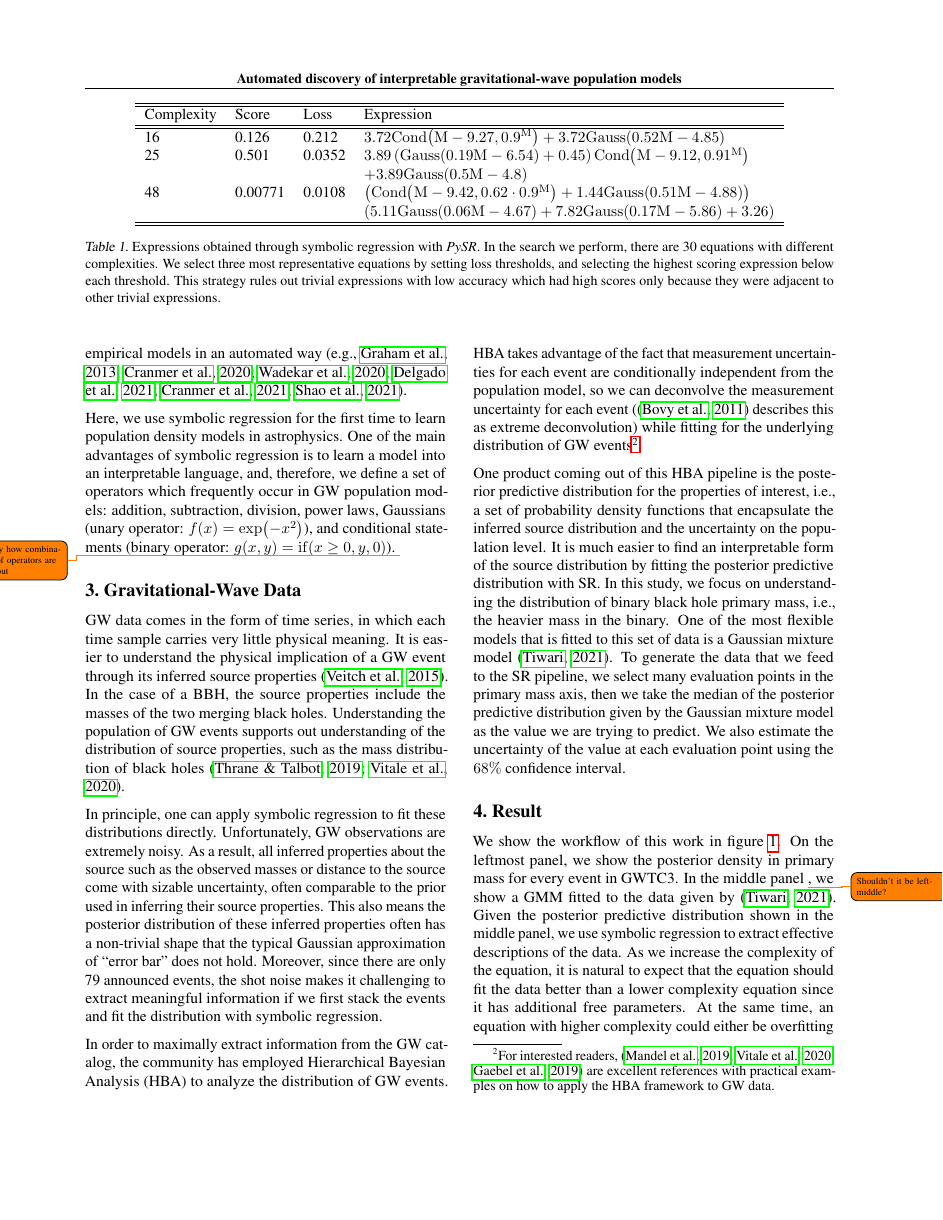
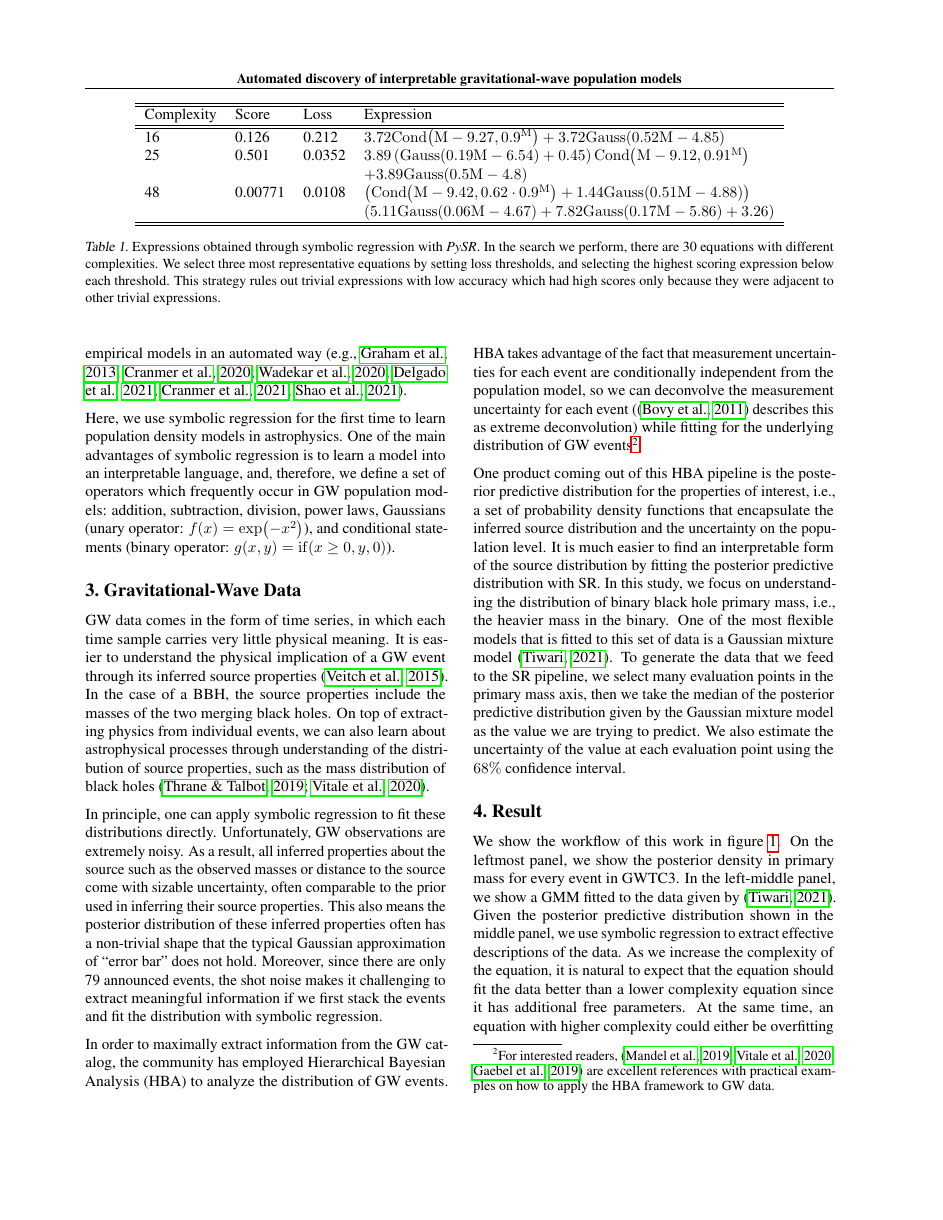
Before and after one commit to kazewong/SymbolicGWPopulation_paper, a LaTeX paper (src/tex/ms.tex): page 4 of 7. Compiled offline with pdfLaTeX; a LaTeX package or settings file that is missing is left out.

Commit message:
Last part remain

```diff
--- a/src/tex/ms.tex
+++ b/src/tex/ms.tex
@@ -273,7 +274,8 @@ For example, Kepler's laws were an empirical model crafted by hand to fit patter
 Astronomy has seen increasing use of symbolic regression to find new empirical models in an automated way \citep[e.g.,][]{grahamMachineassistedDiscoveryRelationships2013,cranmerDiscoveringSymbolicModels2020,wadekarModelingAssemblyBias2020,delgadoModelingGalaxyhaloConnection2021,cranmerHistogramPoolingOperators2021,shaoFindingUniversalRelations2021}.
 
 Here, we use symbolic regression for the first time to learn population density models in astrophysics.
-One of the main advantages of symbolic regression is to learn a model into an interpretable language, and, therefore, we define a set of operators which frequently occur in GW population models: addition, subtraction, division, power laws, Gaussians (unary operator: $f(x)=\exp(-x^2)$), and conditional statements (binary operator: $g(x, y)=\operatorname{if}(x \geq 0, y, 0)$). \todo{Specify how combinations of operators are ruled out}
+One of the main advantages of symbolic regression is to learn a model into an interpretable language, and, therefore, we define a set of operators which frequently occur in GW population models: addition, subtraction, division, power laws, Gaussians (unary operator: $f(x)=\exp(-x^2)$), and conditional statements (binary operator: $g(x, y)=\operatorname{if}(x \geq 0, y, 0)$).
+% \todo{Specify how combinations of operators are ruled out}
 
 \section{Gravitational-Wave Data}
 \label{sec:GWdata}
@@ -281,7 +283,8 @@ One of the main advantages of symbolic regression is to learn a model into an in
 GW data comes in the form of time series, in which each time sample carries very little physical meaning.
 It is easier to understand the physical implication of a GW event through its inferred source properties \cite{Veitch:2014wba}.
 In the case of a BBH, the source properties include the masses of the two merging black holes.
-Understanding the population of GW events supports out understanding of the distribution of source properties, such as the mass distribution of black holes \cite{2019PASA...36...10T,Vitale:2020aaz}.
+On top of extracting physics from individual events,
+we can also learn about astrophysical processes through understanding of the distribution of source properties, such as the mass distribution of black holes \cite{2019PASA...36...10T,Vitale:2020aaz}.
 
 In principle, one can apply symbolic regression to fit these distributions directly.
 Unfortunately, GW observations are extremely noisy. As a result, all inferred properties about the source such as the observed masses or distance to the source come with sizable uncertainty, often comparable to the prior used in inferring their source properties.
@@ -309,7 +312,7 @@ We also estimate the uncertainty of the value at each evaluation point using the
 
 We show the workflow of this work in figure \ref{fig:Gaussian_m1_fit}.
 On the leftmost panel, we show the posterior density in primary mass for every event in GWTC3.
-In the middle panel \todo{Shouldn’t it be left-middle?}, we show a GMM fitted to the data given by \cite{Tiwari:2020vym}.
+In the left-middle panel, we show a GMM fitted to the data given by \cite{Tiwari:2020vym}.
 Given the \ppd shown in the middle panel, we use symbolic regression to extract effective descriptions of the data.
 As we increase the complexity of the equation, it is natural to expect that the equation should fit the data better than a lower complexity equation since it has additional free parameters.
 At the same time, an equation with higher complexity could either be overfitting or difficult to interpret.
```
Also changed, not shown: src/tex/ms.tex (16 more changed lines).
